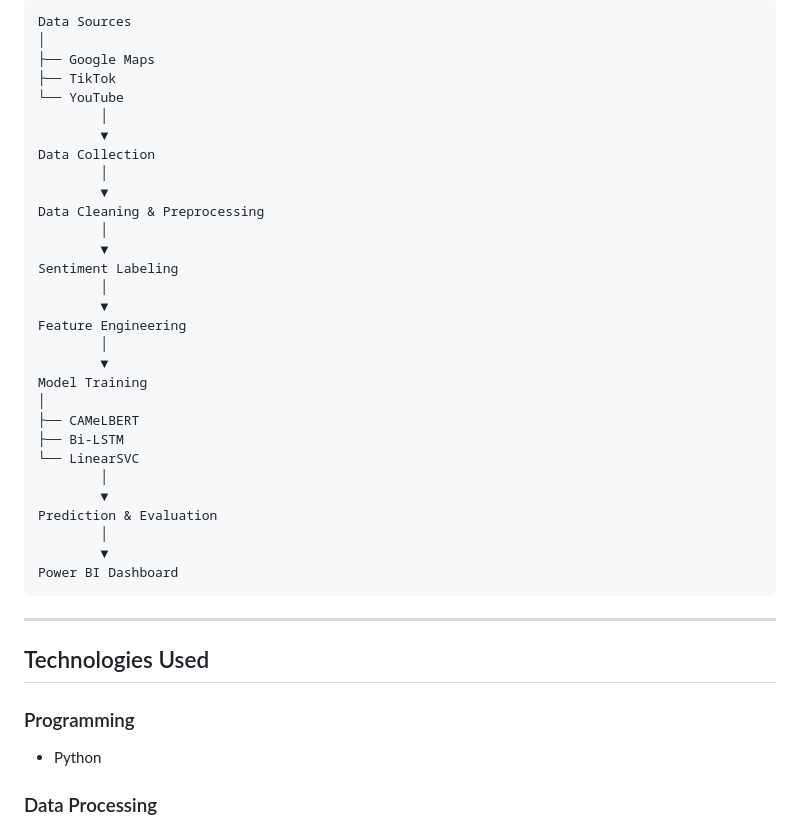
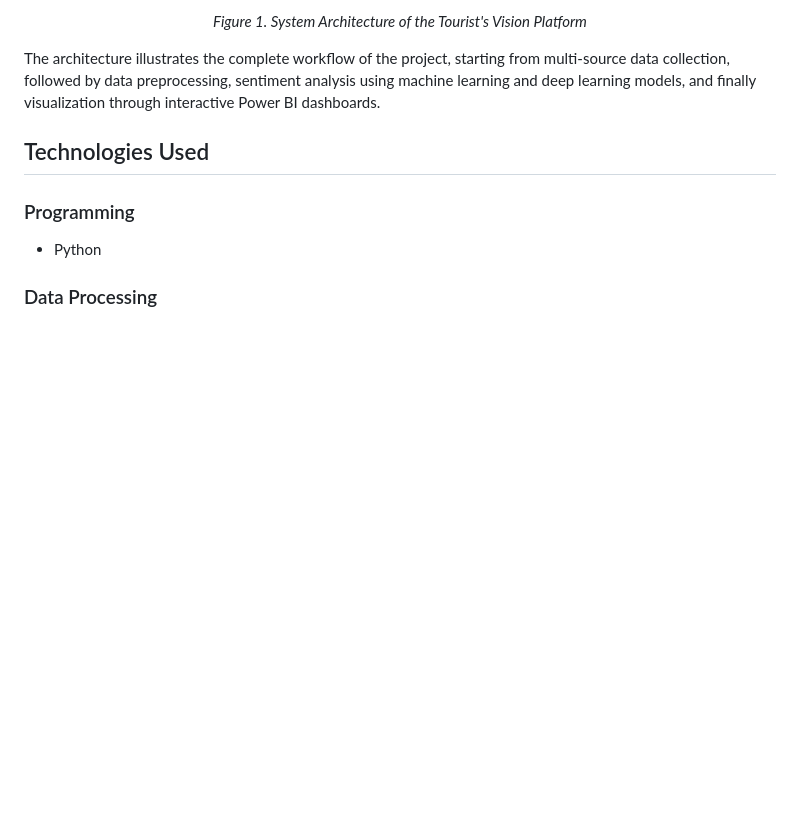
Before and after one commit to emharthi/tourists-vision, a Markdown page: README.md, the part around one of its changes. Drawn GitHub-style; blank space fills up the shorter version.

Commit message:
Update project architecture section in README
Removed detailed architecture diagram and added a summary of the project workflow.

````diff
--- a/README.md
+++ b/README.md
@@ -147,38 +150,9 @@ Traditional machine learning model using TF-IDF features.
 
-```text
-Data Sources
-│
-├── Google Maps
-├── TikTok
-└── YouTube
-        │
-        ▼
-Data Collection
-        │
-        ▼
-Data Cleaning & Preprocessing
-        │
-        ▼
-Sentiment Labeling
-        │
-        ▼
-Feature Engineering
-        │
-        ▼
-Model Training
-│
-├── CAMeLBERT
-├── Bi-LSTM
-└── LinearSVC
-        │
-        ▼
-Prediction & Evaluation
-        │
-        ▼
-Power BI Dashboard
-```
+<p align="center">
+  <em>Figure 1. System Architecture of the Tourist's Vision Platform</em>
+</p>
 
----
+The architecture illustrates the complete workflow of the project, starting from multi-source data collection, followed by data preprocessing, sentiment analysis using machine learning and deep learning models, and finally visualization through interactive Power BI dashboards.
 
 ## Technologies Used
 
````
Also changed, not shown: other parts of README.md (+3 -0 lines).
